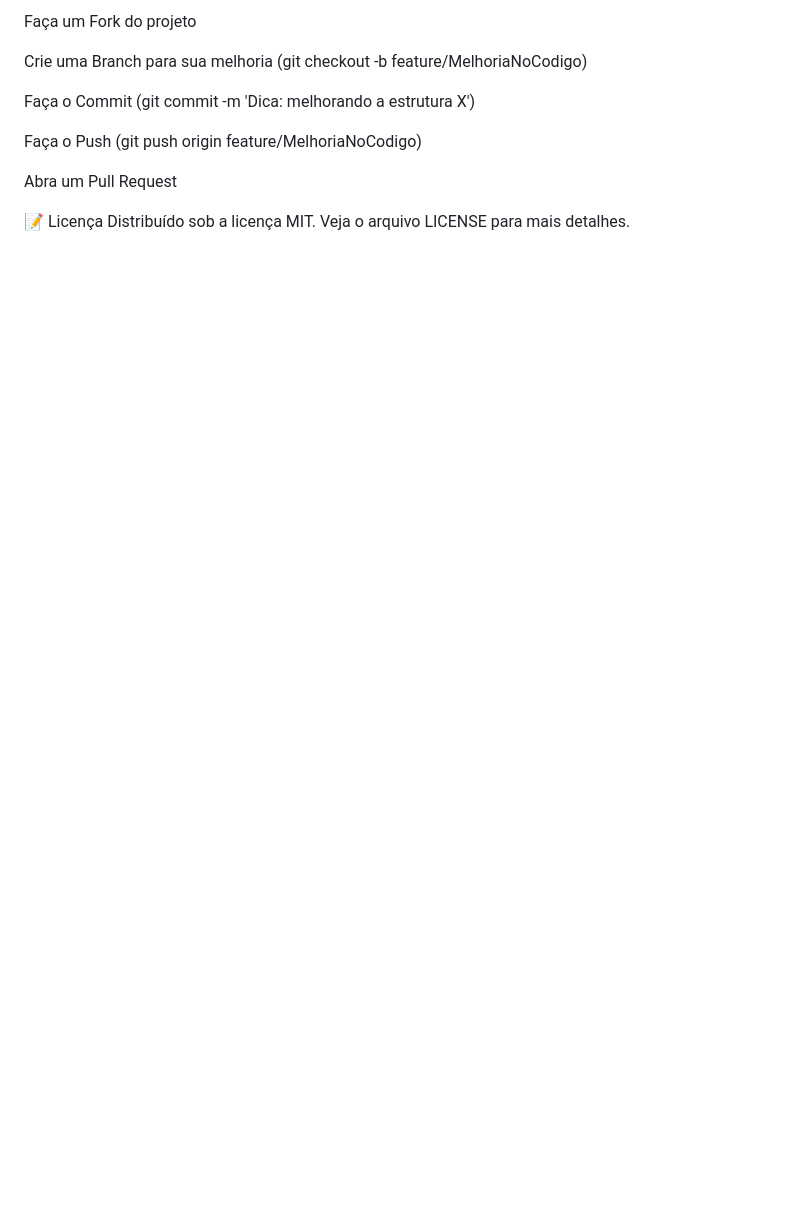
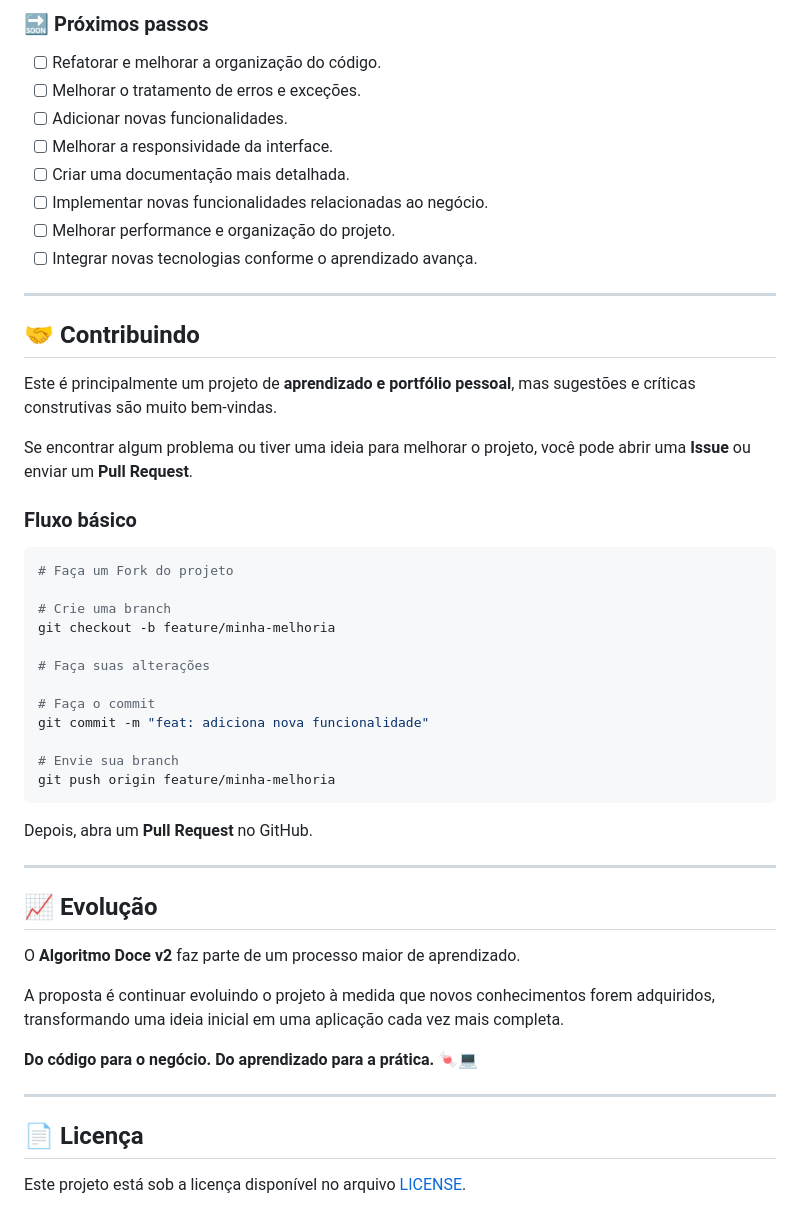
Before and after one commit to GustavoBenAbraham/algoritmo-doce-v2, a Markdown page: README.md, the part around one of its changes. GitHub-like rendering; blank space fills up the shorter version.

````diff
--- a/README.md
+++ b/README.md
@@ -80,13 +158,54 @@ Como sou estudante e este é um projeto de aprendizado pessoal, dicas, sugestõe
 
-Faça um Fork do projeto
+### 🔜 Próximos passos
 
-Crie uma Branch para sua melhoria (git checkout -b feature/MelhoriaNoCodigo)
+* [ ] Refatorar e melhorar a organização do código.
+* [ ] Melhorar o tratamento de erros e exceções.
+* [ ] Adicionar novas funcionalidades.
+* [ ] Melhorar a responsividade da interface.
+* [ ] Criar uma documentação mais detalhada.
+* [ ] Implementar novas funcionalidades relacionadas ao negócio.
+* [ ] Melhorar performance e organização do projeto.
+* [ ] Integrar novas tecnologias conforme o aprendizado avança.
 
-Faça o Commit (git commit -m 'Dica: melhorando a estrutura X')
+---
 
-Faça o Push (git push origin feature/MelhoriaNoCodigo)
+## 🤝 Contribuindo
 
-Abra um Pull Request
+Este é principalmente um projeto de **aprendizado e portfólio pessoal**, mas sugestões e críticas construtivas são muito bem-vindas.
 
-📝 Licença
-Distribuído sob a licença MIT. Veja o arquivo LICENSE para mais detalhes.
+Se encontrar algum problema ou tiver uma ideia para melhorar o projeto, você pode abrir uma **Issue** ou enviar um **Pull Request**.
+
+### Fluxo básico
+
+```bash
+# Faça um Fork do projeto
+
+# Crie uma branch
+git checkout -b feature/minha-melhoria
+
+# Faça suas alterações
+
+# Faça o commit
+git commit -m "feat: adiciona nova funcionalidade"
+
+# Envie sua branch
+git push origin feature/minha-melhoria
+```
+
+Depois, abra um **Pull Request** no GitHub.
+
+---
+
+## 📈 Evolução
+
+O **Algoritmo Doce v2** faz parte de um processo maior de aprendizado.
+
+A proposta é continuar evoluindo o projeto à medida que novos conhecimentos forem adquiridos, transformando uma ideia inicial em uma aplicação cada vez mais completa.
+
+**Do código para o negócio. Do aprendizado para a prática. 🍬💻**
+
+---
+
+## 📄 Licença
+
+Este projeto está sob a licença disponível no arquivo [LICENSE](LICENSE).
````
Also changed, not shown: other parts of README.md (+123 -45 lines).
